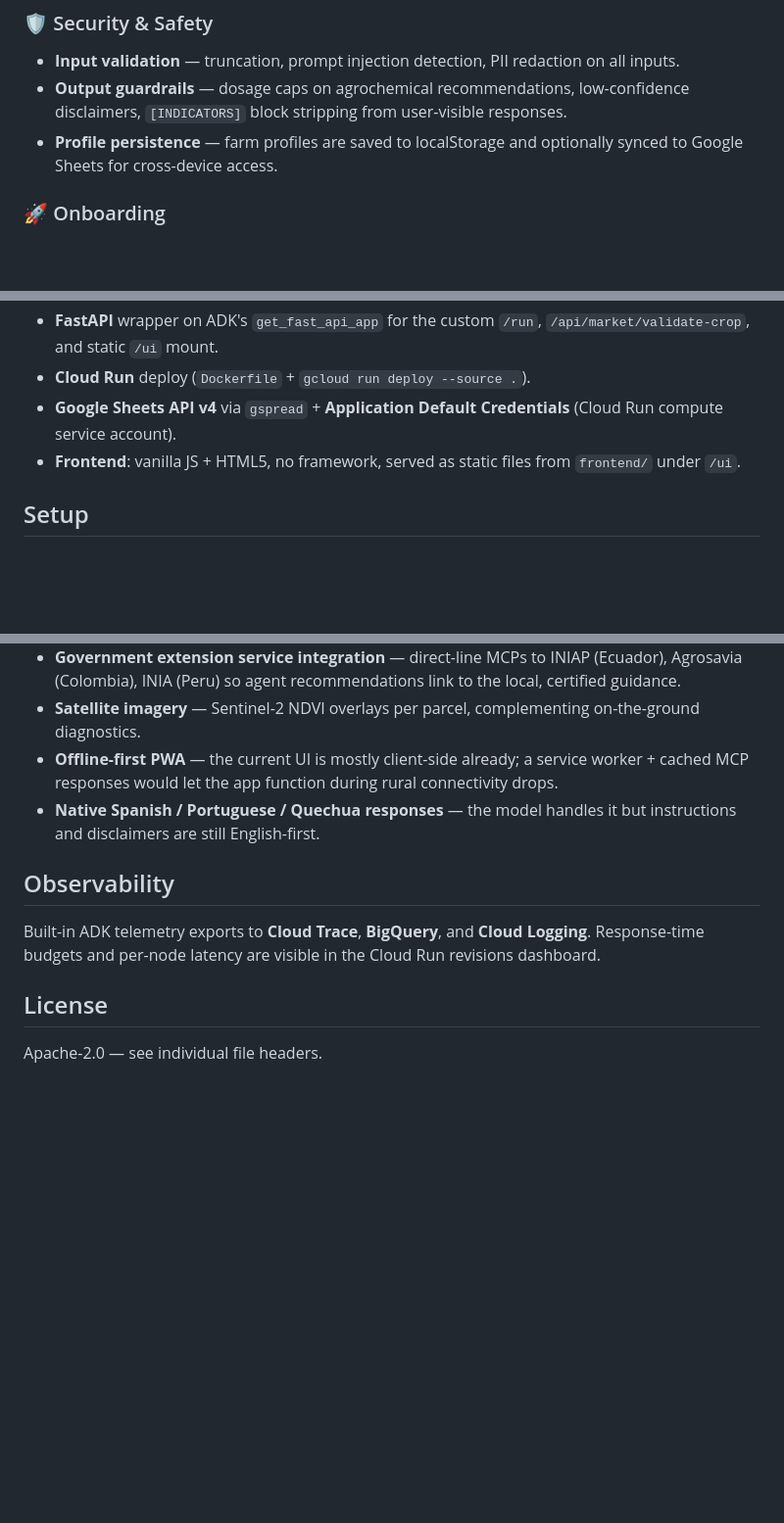
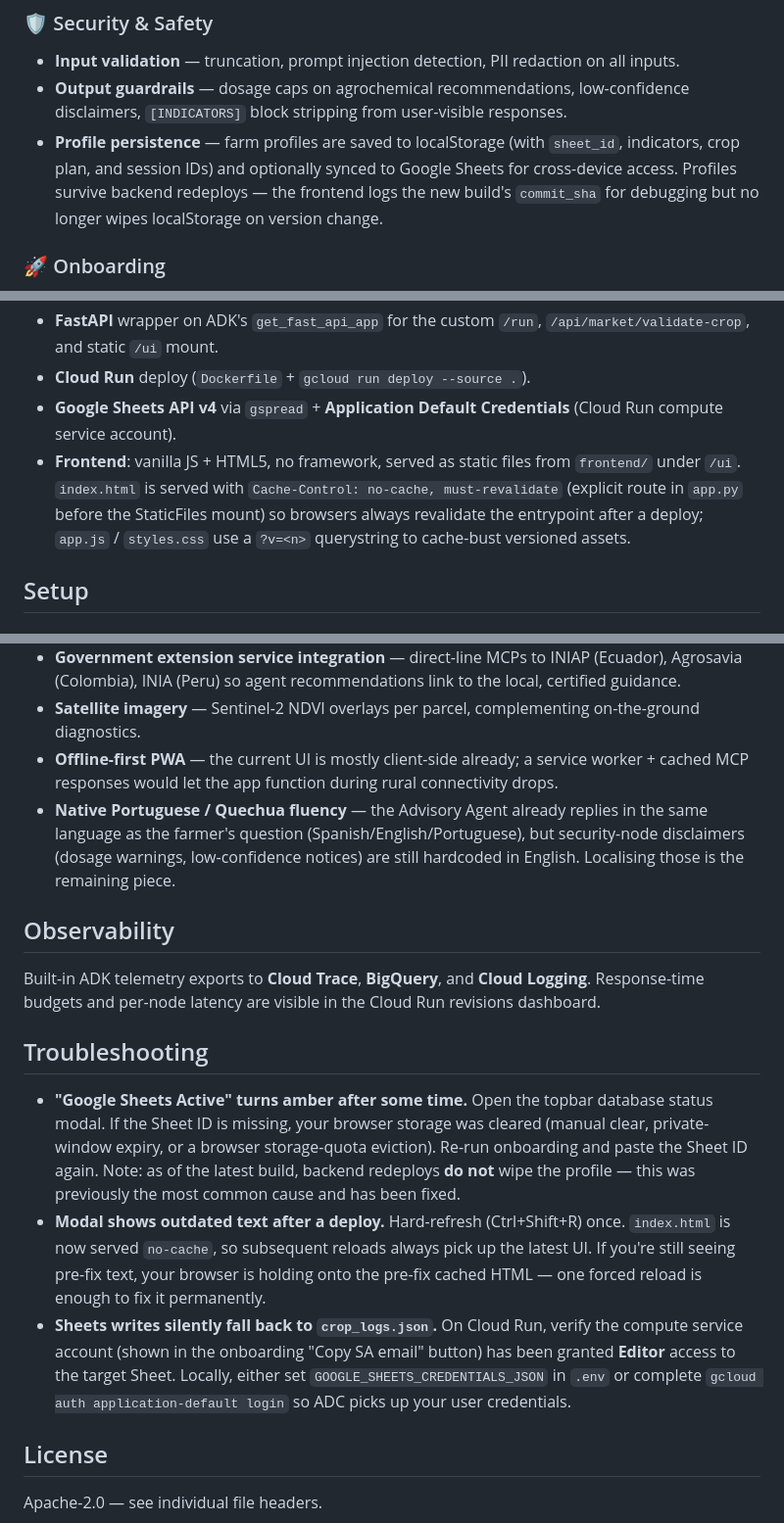
Before and after one commit to dmyandun/croppulse-ai, a Markdown page: README.md, 3 parts joined by grey strips. Shown at 98% size. Rendered like a GitHub page; blank space fills up the shorter version.

Commit message:
docs: reflect Sheet ID persistence fix and add Troubleshooting section
- Update Profile persistence bullet to note profiles survive backend
  redeploys (localStorage no longer wiped on commit_sha mismatch).
- Document the no-cache Cache-Control policy on index.html in the tech
  stack section, with the ?v=<n> asset versioning split.
- Move "farmer's language" out of Roadmap into a documented current
  behaviour — only security-node disclaimers are still English-only.
- Add Troubleshooting section covering: DB status turning amber,
  outdated modal text after deploy, and silent crop_logs.json fallback.

Co-Authored-By: Claude Opus 4.7 <noreply@anthropic.com>

```diff
--- a/README.md
+++ b/README.md
@@ -68,7 +68,7 @@ All signals are stitched together by `compile_advisory_input` and rendered as fa
 ### 🛡️ Security & Safety
 - **Input validation** — truncation, prompt injection detection, PII redaction on all inputs.
 - **Output guardrails** — dosage caps on agrochemical recommendations, low-confidence disclaimers, `[INDICATORS]` block stripping from user-visible responses.
-- **Profile persistence** — farm profiles are saved to localStorage and optionally synced to Google Sheets for cross-device access.
+- **Profile persistence** — farm profiles are saved to localStorage (with `sheet_id`, indicators, crop plan, and session IDs) and optionally synced to Google Sheets for cross-device access. Profiles survive backend redeploys — the frontend logs the new build's `commit_sha` for debugging but no longer wipes localStorage on version change.
 
 ### 🚀 Onboarding
 - **3-step setup** — location selection → optional Google Sheets sync → parcel grid designer with crop picker and lifecycle stage.
@@ -122,7 +122,7 @@ flowchart LR
 - **FastAPI** wrapper on ADK's `get_fast_api_app` for the custom `/run`, `/api/market/validate-crop`, and static `/ui` mount.
 - **Cloud Run** deploy (`Dockerfile` + `gcloud run deploy --source .`).
 - **Google Sheets API v4** via `gspread` + **Application Default Credentials** (Cloud Run compute service account).
-- **Frontend**: vanilla JS + HTML5, no framework, served as static files from `frontend/` under `/ui`.
+- **Frontend**: vanilla JS + HTML5, no framework, served as static files from `frontend/` under `/ui`. `index.html` is served with `Cache-Control: no-cache, must-revalidate` (explicit route in `app.py` before the StaticFiles mount) so browsers always revalidate the entrypoint after a deploy; `app.js` / `styles.css` use a `?v=<n>` querystring to cache-bust versioned assets.
 
 ## Setup
 
@@ -260,12 +260,18 @@ To see the app end-to-end without deploying, run it locally (see **Setup** above
 - **Government extension service integration** — direct-line MCPs to INIAP (Ecuador), Agrosavia (Colombia), INIA (Peru) so agent recommendations link to the local, certified guidance.
 - **Satellite imagery** — Sentinel-2 NDVI overlays per parcel, complementing on-the-ground diagnostics.
 - **Offline-first PWA** — the current UI is mostly client-side already; a service worker + cached MCP responses would let the app function during rural connectivity drops.
-- **Native Spanish / Portuguese / Quechua responses** — the model handles it but instructions and disclaimers are still English-first.
+- **Native Portuguese / Quechua fluency** — the Advisory Agent already replies in the same language as the farmer's question (Spanish/English/Portuguese), but security-node disclaimers (dosage warnings, low-confidence notices) are still hardcoded in English. Localising those is the remaining piece.
 
 ## Observability
 
 Built-in ADK telemetry exports to **Cloud Trace**, **BigQuery**, and **Cloud Logging**. Response-time budgets and per-node latency are visible in the Cloud Run revisions dashboard.
 
+## Troubleshooting
+
+- **"Google Sheets Active" turns amber after some time.** Open the topbar database status modal. If the Sheet ID is missing, your browser storage was cleared (manual clear, private-window expiry, or a browser storage-quota eviction). Re-run onboarding and paste the Sheet ID again. Note: as of the latest build, backend redeploys **do not** wipe the profile — this was previously the most common cause and has been fixed.
+- **Modal shows outdated text after a deploy.** Hard-refresh (Ctrl+Shift+R) once. `index.html` is now served `no-cache`, so subsequent reloads always pick up the latest UI. If you're still seeing pre-fix text, your browser is holding onto the pre-fix cached HTML — one forced reload is enough to fix it permanently.
+- **Sheets writes silently fall back to `crop_logs.json`.** On Cloud Run, verify the compute service account (shown in the onboarding "Copy SA email" button) has been granted **Editor** access to the target Sheet. Locally, either set `GOOGLE_SHEETS_CREDENTIALS_JSON` in `.env` or complete `gcloud auth application-default login` so ADC picks up your user credentials.
+
 ## License
 
 Apache-2.0 — see individual file headers.
```
